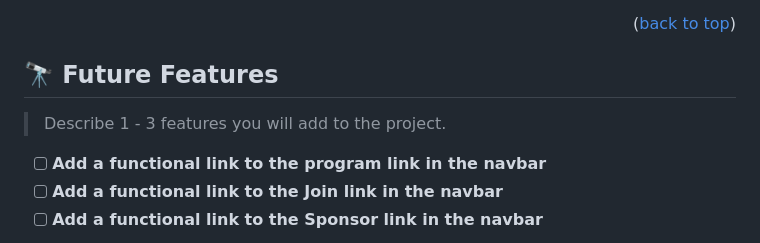
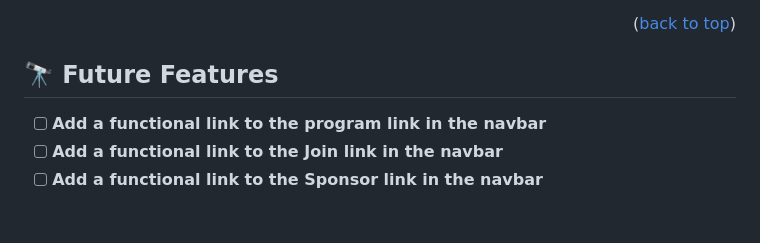
Before and after one commit to skabeo/Capstone-Project-Conference-Page, a Markdown page: README.md, the part around one of its changes. Drawn GitHub-style; blank space fills up the shorter version.

```diff
--- a/README.md
+++ b/README.md
@@ -113,8 +113,6 @@ Github Pages
 
 ## 🔭 Future Features <a name="future-features"></a>
 
-> Describe 1 - 3 features you will add to the project.
-
 - [ ] **Add a functional link to the program link in the navbar**
 - [ ] **Add a functional link to the Join link in the navbar**
 - [ ] **Add a functional link to the Sponsor link in the navbar**
```
Also changed, not shown: other parts of README.md (+1 -1 lines).
